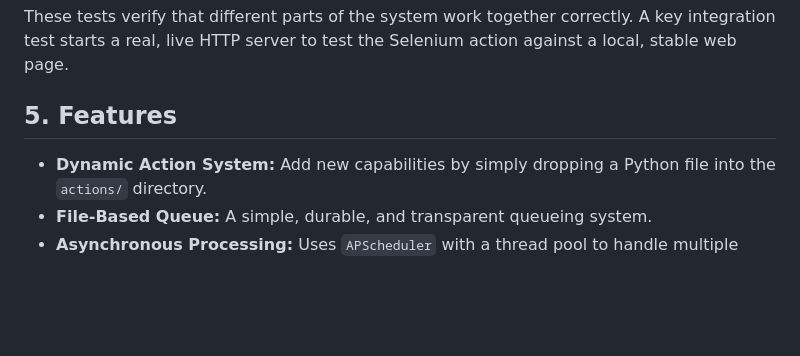
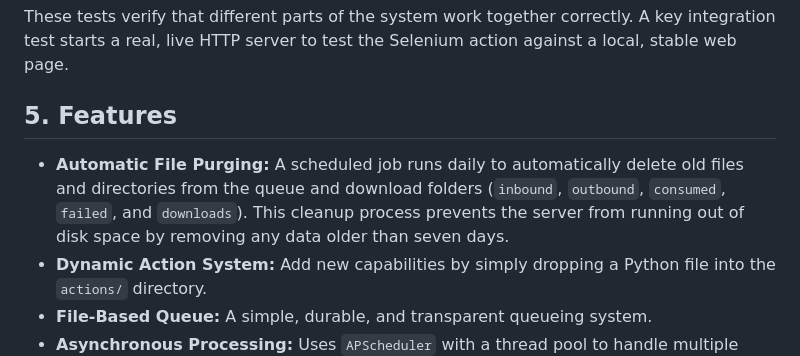
Before and after one commit to Yvelo/aafai-bus, a Markdown page: README.md, the part around the change. Drawn GitHub-style; blank space fills up the shorter version.

Commit message:
Update on the README.md about Automatic File Purging

```diff
--- a/README.md
+++ b/README.md
@@ -73,6 +73,7 @@ These tests verify that different parts of the system work together correctly. A
 
 ## 5. Features
 
+- **Automatic File Purging:** A scheduled job runs daily to automatically delete old files and directories from the queue and download folders (`inbound`, `outbound`, `consumed`, `failed`, and `downloads`). This cleanup process prevents the server from running out of disk space by removing any data older than seven days.
 - **Dynamic Action System:** Add new capabilities by simply dropping a Python file into the `actions/` directory.
 - **File-Based Queue:** A simple, durable, and transparent queueing system.
 - **Asynchronous Processing:** Uses `APScheduler` with a thread pool to handle multiple tasks concurrently.
```
